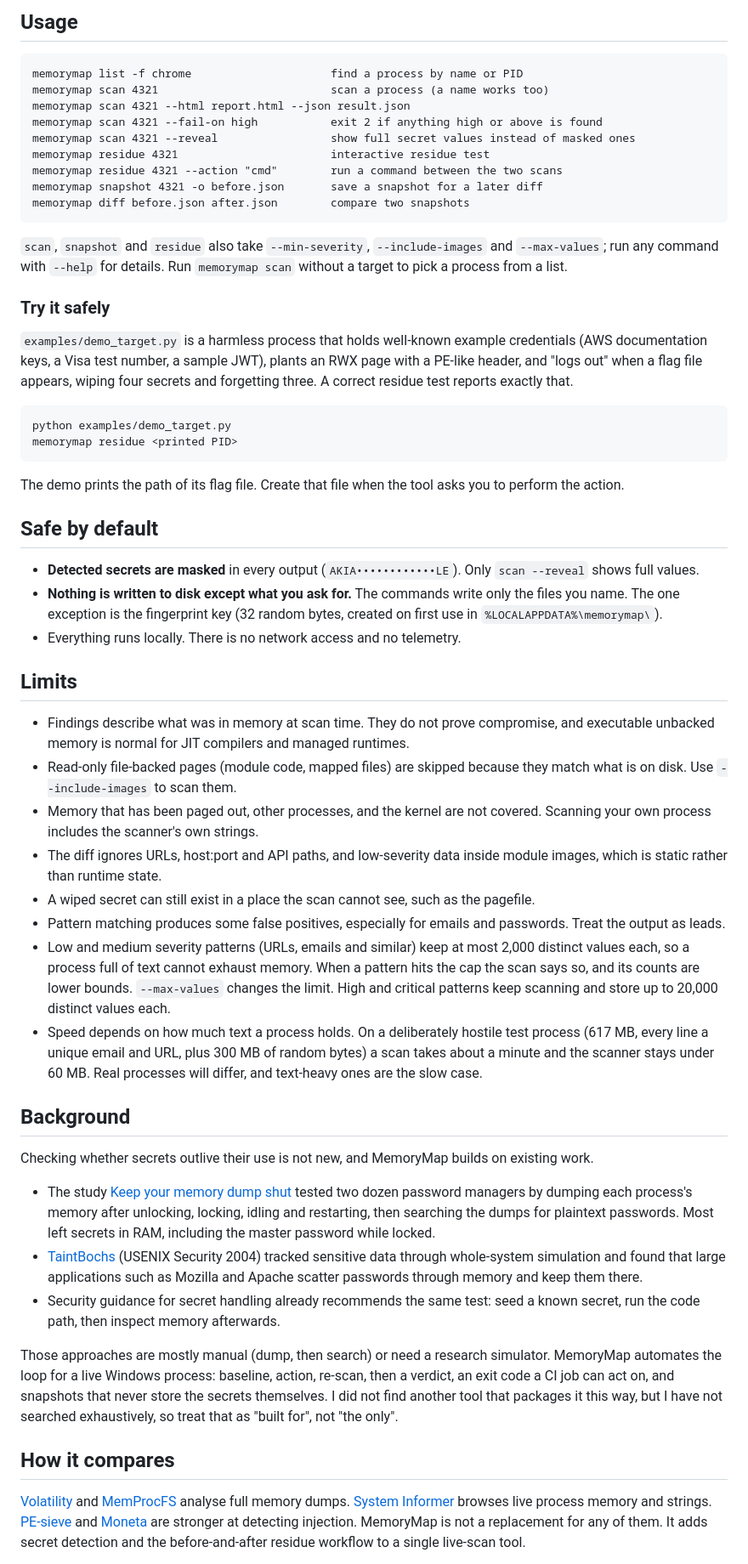
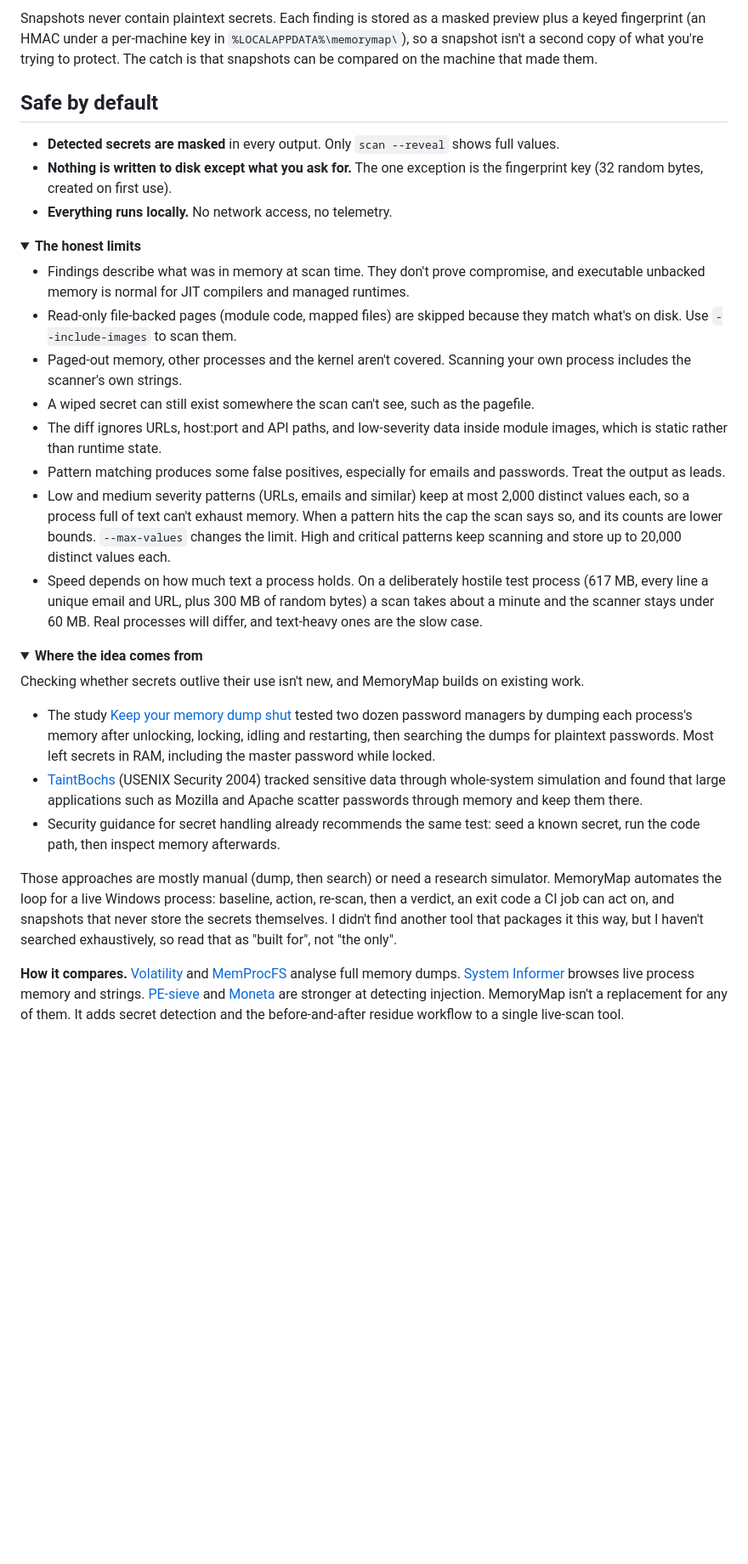
Before and after one commit to GhaithKelil/memorymap, a Markdown page: README.md, the part around one of its changes. Shown at 85% size. Rendered like a GitHub page; folded sections open; blank space fills up the shorter version.

````diff
--- a/README.md
+++ b/README.md
@@ -100,58 +140,37 @@ Run from an elevated terminal to inspect protected processes or other users' pro
-## Usage
-
-```
-memorymap list -f chrome                     find a process by name or PID
-memorymap scan 4321                          scan a process (a name works too)
-memorymap scan 4321 --html report.html --json result.json
-memorymap scan 4321 --fail-on high           exit 2 if anything high or above is found
-memorymap scan 4321 --reveal                 show full secret values instead of masked ones
-memorymap residue 4321                       interactive residue test
-memorymap residue 4321 --action "cmd"        run a command between the two scans
-memorymap snapshot 4321 -o before.json       save a snapshot for a later diff
-memorymap diff before.json after.json        compare two snapshots
-```
-
-`scan`, `snapshot` and `residue` also take `--min-severity`, `--include-images` and `--max-values`; run any command with `--help` for details. Run `memorymap scan` without a target to pick a process from a list.
-
-### Try it safely
-
-`examples/demo_target.py` is a harmless process that holds well-known example credentials (AWS documentation keys, a Visa test number, a sample JWT), plants an RWX page with a PE-like header, and "logs out" when a flag file appears, wiping four secrets and forgetting three. A correct residue test reports exactly that.
-
-```
-python examples/demo_target.py
-memorymap residue <printed PID>
-```
-
-The demo prints the path of its flag file. Create that file when the tool asks you to perform the action.
+Snapshots never contain plaintext secrets. Each finding is stored as a masked preview plus a keyed fingerprint (an HMAC under a per-machine key in `%LOCALAPPDATA%\memorymap\`), so a snapshot isn't a second copy of what you're trying to protect. The catch is that snapshots can be compared on the machine that made them.
 
 ## Safe by default
 
-- **Detected secrets are masked** in every output (`AKIA••••••••••••LE`). Only `scan --reveal` shows full values.
-- **Nothing is written to disk except what you ask for.** The commands write only the files you name. The one exception is the fingerprint key (32 random bytes, created on first use in `%LOCALAPPDATA%\memorymap\`).
-- Everything runs locally. There is no network access and no telemetry.
+- **Detected secrets are masked** in every output. Only `scan --reveal` shows full values.
+- **Nothing is written to disk except what you ask for.** The one exception is the fingerprint key (32 random bytes, created on first use).
+- **Everything runs locally.** No network access, no telemetry.
 
-## Limits
+<details>
+<summary><b>The honest limits</b></summary>
 
-- Findings describe what was in memory at scan time. They do not prove compromise, and executable unbacked memory is normal for JIT compilers and managed runtimes.
-- Read-only file-backed pages (module code, mapped files) are skipped because they match what is on disk. Use `--include-images` to scan them.
-- Memory that has been paged out, other processes, and the kernel are not covered. Scanning your own process includes the scanner's own strings.
+- Findings describe what was in memory at scan time. They don't prove compromise, and executable unbacked memory is normal for JIT compilers and managed runtimes.
+- Read-only file-backed pages (module code, mapped files) are skipped because they match what's on disk. Use `--include-images` to scan them.
+- Paged-out memory, other processes and the kernel aren't covered. Scanning your own process includes the scanner's own strings.
+- A wiped secret can still exist somewhere the scan can't see, such as the pagefile.
 - The diff ignores URLs, host:port and API paths, and low-severity data inside module images, which is static rather than runtime state.
-- A wiped secret can still exist in a place the scan cannot see, such as the pagefile.
 - Pattern matching produces some false positives, especially for emails and passwords. Treat the output as leads.
-- Low and medium severity patterns (URLs, emails and similar) keep at most 2,000 distinct values each, so a process full of text cannot exhaust memory. When a pattern hits the cap the scan says so, and its counts are lower bounds. `--max-values` changes the limit. High and critical patterns keep scanning and store up to 20,000 distinct values each.
+- Low and medium severity patterns (URLs, emails and similar) keep at most 2,000 distinct values each, so a process full of text can't exhaust memory. When a pattern hits the cap the scan says so, and its counts are lower bounds. `--max-values` changes the limit. High and critical patterns keep scanning and store up to 20,000 distinct values each.
 - Speed depends on how much text a process holds. On a deliberately hostile test process (617 MB, every line a unique email and URL, plus 300 MB of random bytes) a scan takes about a minute and the scanner stays under 60 MB. Real processes will differ, and text-heavy ones are the slow case.
 
-## Background
+</details>
 
-Checking whether secrets outlive their use is not new, and MemoryMap builds on existing work.
+<details>
+<summary><b>Where the idea comes from</b></summary>
+
+Checking whether secrets outlive their use isn't new, and MemoryMap builds on existing work.
 
 - The study [Keep your memory dump shut](https://arxiv.org/html/2404.00423v1) tested two dozen password managers by dumping each process's memory after unlocking, locking, idling and restarting, then searching the dumps for plaintext passwords. Most left secrets in RAM, including the master password while locked.
 - [TaintBochs](https://www.usenix.org/conference/13th-usenix-security-symposium/understanding-data-lifetime-whole-system-simulation) (USENIX Security 2004) tracked sensitive data through whole-system simulation and found that large applications such as Mozilla and Apache scatter passwords through memory and keep them there.
 - Security guidance for secret handling already recommends the same test: seed a known secret, run the code path, then inspect memory afterwards.
 
-Those approaches are mostly manual (dump, then search) or need a research simulator. MemoryMap automates the loop for a live Windows process: baseline, action, re-scan, then a verdict, an exit code a CI job can act on, and snapshots that never store the secrets themselves. I did not find another tool that packages it this way, but I have not searched exhaustively, so treat that as "built for", not "the only".
+Those approaches are mostly manual (dump, then search) or need a research simulator. MemoryMap automates the loop for a live Windows process: baseline, action, re-scan, then a verdict, an exit code a CI job can act on, and snapshots that never store the secrets themselves. I didn't find another tool that packages it this way, but I haven't searched exhaustively, so read that as "built for", not "the only".
 
-## How it compares
+**How it compares.** [Volatility](https://github.com/volatilityfoundation/volatility3) and [MemProcFS](https://github.com/ufrisk/MemProcFS) analyse full memory dumps. [System Informer](https://systeminformer.sourceforge.io/) browses live process memory and strings. [PE-sieve](https://github.com/hasherezade/pe-sieve) and [Moneta](https://github.com/forrest-orr/moneta) are stronger at detecting injection. MemoryMap isn't a replacement for any of them. It adds secret detection and the before-and-after residue workflow to a single live-scan tool.
 
-[Volatility](https://github.com/volatilityfoundation/volatility3) and [MemProcFS](https://github.com/ufrisk/MemProcFS) analyse full memory dumps. [System Informer](https://systeminformer.sourceforge.io/) browses live process memory and strings. [PE-sieve](https://github.com/hasherezade/pe-sieve) and [Moneta](https://github.com/forrest-orr/moneta) are stronger at detecting injection. MemoryMap is not a replacement for any of them. It adds secret detection and the before-and-after residue workflow to a single live-scan tool.
+</details>
 
````
Also changed, not shown: other parts of README.md (+100 -54 lines).
